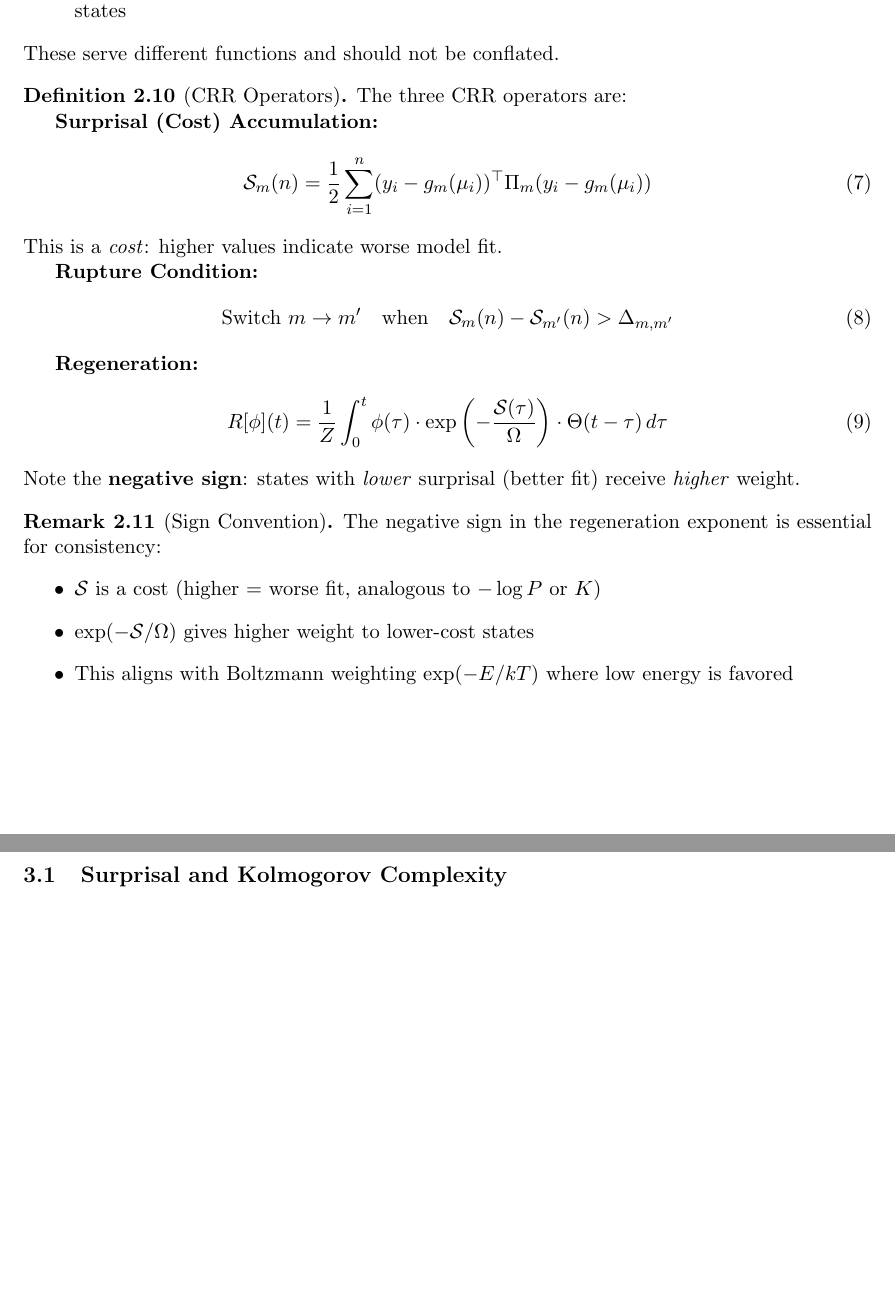
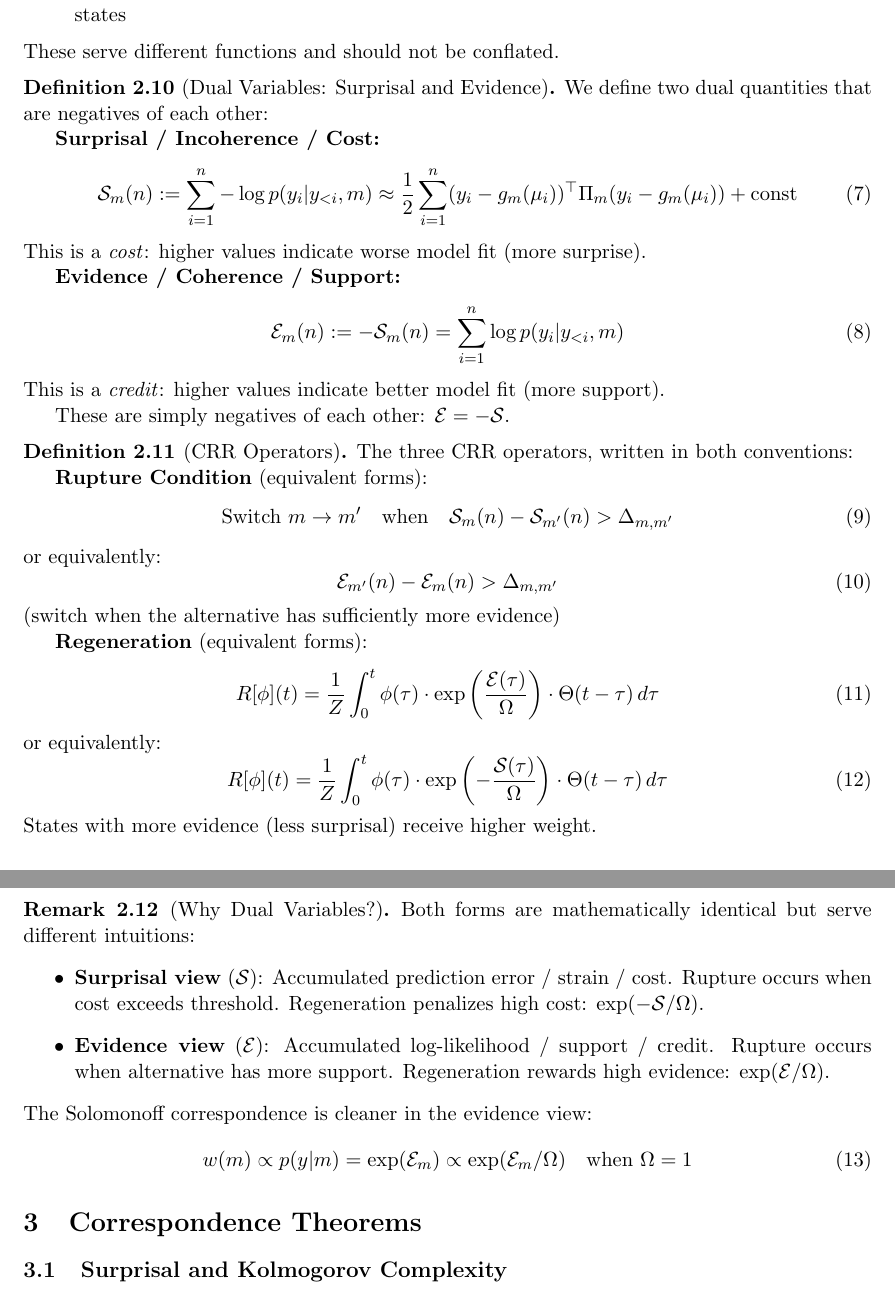
Before and after one commit to alexsabine/temporalgrammar, a LaTeX paper (crr_solomonoff_analysis.tex): two parts of pages 5 and 6 of 11, joined at a grey line, cut so that both start at the same text, the shorter picture padded with empty space. Compiled offline with pdfLaTeX.

Commit message:
Add dual-variable formulation (Surprisal ↔ Evidence)
Addresses the full sign/semantics issue by defining both:

- S_m(n) = Σ -log p(y_i | y_{<i}, m)  [Surprisal/Cost: higher = worse]
- E_m(n) = -S_m(n) = Σ log p(...)     [Evidence/Support: higher = better]

These are simply negatives: E = -S

Both forms shown for rupture and regeneration:
- Rupture: S_m - S_{m'} > Δ  ⟺  E_{m'} - E_m > Δ
- Regen: exp(E/Ω) = exp(-S/Ω)

The evidence view makes Solomonoff correspondence cleaner:
  w(m) ∝ p(y|m) = exp(E_m) ∝ exp(E_m/Ω) when Ω=1

```diff
--- a/crr_solomonoff_analysis.tex
+++ b/crr_solomonoff_analysis.tex
@@ -198,34 +198,58 @@ We explicitly separate:
 These serve different functions and should not be conflated.
 \end{remark}
 
+\begin{definition}[Dual Variables: Surprisal and Evidence]\label{def:dual-variables}
+We define two dual quantities that are negatives of each other:
+
+\textbf{Surprisal / Incoherence / Cost:}
+\begin{equation}\label{eq:surprisal}
+\Sur_m(n) := \sum_{i=1}^{n} -\log p(y_i | y_{<i}, m) \approx \frac{1}{2}\sum_{i=1}^{n} (y_i - g_m(\mu_i))^\top \Pi_m (y_i - g_m(\mu_i)) + \text{const}
+\end{equation}
+This is a \emph{cost}: higher values indicate worse model fit (more surprise).
+
+\textbf{Evidence / Coherence / Support:}
+\begin{equation}\label{eq:evidence}
+\mathcal{E}_m(n) := -\Sur_m(n) = \sum_{i=1}^{n} \log p(y_i | y_{<i}, m)
+\end{equation}
+This is a \emph{credit}: higher values indicate better model fit (more support).
+
+These are simply negatives of each other: $\mathcal{E} = -\Sur$.
+\end{definition}
+
 \begin{definition}[CRR Operators]\label{def:crr-operators}
-The three CRR operators are:
+The three CRR operators, written in both conventions:
 
-\textbf{Surprisal (Cost) Accumulation:}
-\begin{equation}\label{eq:surprisal}
-\Sur_m(n) = \frac{1}{2}\sum_{i=1}^{n} (y_i - g_m(\mu_i))^\top \Pi_m (y_i - g_m(\mu_i))
-\end{equation}
-This is a \emph{cost}: higher values indicate worse model fit.
-
-\textbf{Rupture Condition:}
+\textbf{Rupture Condition} (equivalent forms):
 \begin{equation}\label{eq:rupture}
 \text{Switch } m \to m' \quad \text{when} \quad \Sur_m(n) - \Sur_{m'}(n) > \Delta_{m,m'}
 \end{equation}
+or equivalently:
+\begin{equation}
+\mathcal{E}_{m'}(n) - \mathcal{E}_m(n) > \Delta_{m,m'}
+\end{equation}
+(switch when the alternative has sufficiently more evidence)
 
-\textbf{Regeneration:}
+\textbf{Regeneration} (equivalent forms):
 \begin{equation}\label{eq:regeneration}
+R[\phi](t) = \frac{1}{Z}\int_0^t \phi(\tau) \cdot \exp\left(\frac{\mathcal{E}(\tau)}{\Omega}\right) \cdot \Theta(t-\tau) \, d\tau
+\end{equation}
+or equivalently:
+\begin{equation}
 R[\phi](t) = \frac{1}{Z}\int_0^t \phi(\tau) \cdot \exp\left(-\frac{\Sur(\tau)}{\Omega}\right) \cdot \Theta(t-\tau) \, d\tau
 \end{equation}
-Note the \textbf{negative sign}: states with \emph{lower} surprisal (better fit) receive \emph{higher} weight.
+States with more evidence (less surprisal) receive higher weight.
 \end{definition}
 
-\begin{remark}[Sign Convention]
-The negative sign in the regeneration exponent is essential for consistency:
+\begin{remark}[Why Dual Variables?]
+Both forms are mathematically identical but serve different intuitions:
 \begin{itemize}
-    \item $\Sur$ is a cost (higher = worse fit, analogous to $-\log P$ or $K$)
-    \item $\exp(-\Sur/\Omega)$ gives higher weight to lower-cost states
-    \item This aligns with Boltzmann weighting $\exp(-E/kT)$ where low energy is favored
+    \item \textbf{Surprisal view} ($\Sur$): Accumulated prediction error / strain / cost. Rupture occurs when cost exceeds threshold. Regeneration penalizes high cost: $\exp(-\Sur/\Omega)$.
+    \item \textbf{Evidence view} ($\mathcal{E}$): Accumulated log-likelihood / support / credit. Rupture occurs when alternative has more support. Regeneration rewards high evidence: $\exp(\mathcal{E}/\Omega)$.
 \end{itemize}
+The Solomonoff correspondence is cleaner in the evidence view:
+\begin{equation}
+w(m) \propto p(y|m) = \exp(\mathcal{E}_m) \propto \exp(\mathcal{E}_m/\Omega) \quad \text{when } \Omega = 1
+\end{equation}
 \end{remark}
 
 %==============================================================================
```
Also changed, not shown: crr_solomonoff_analysis.pdf.
